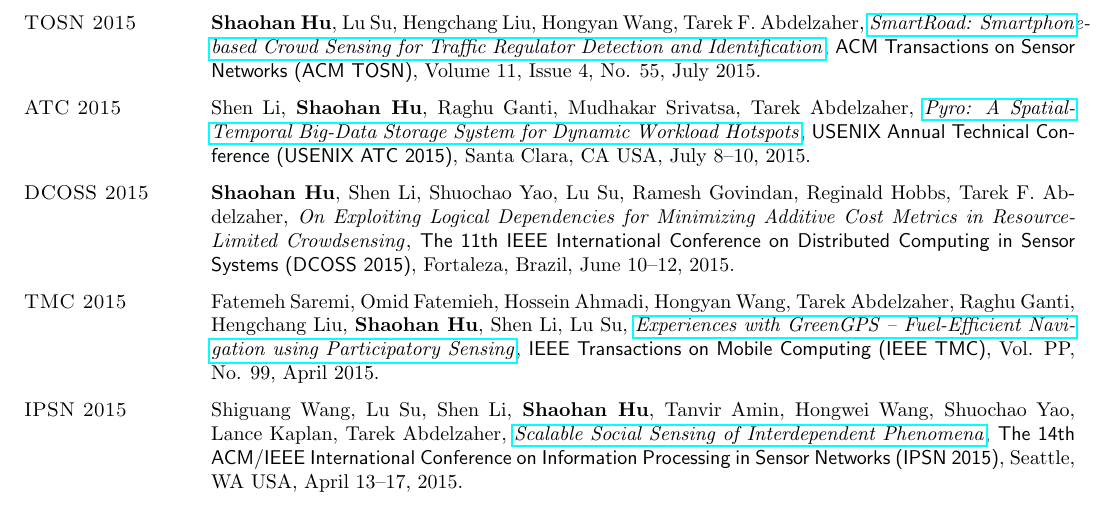
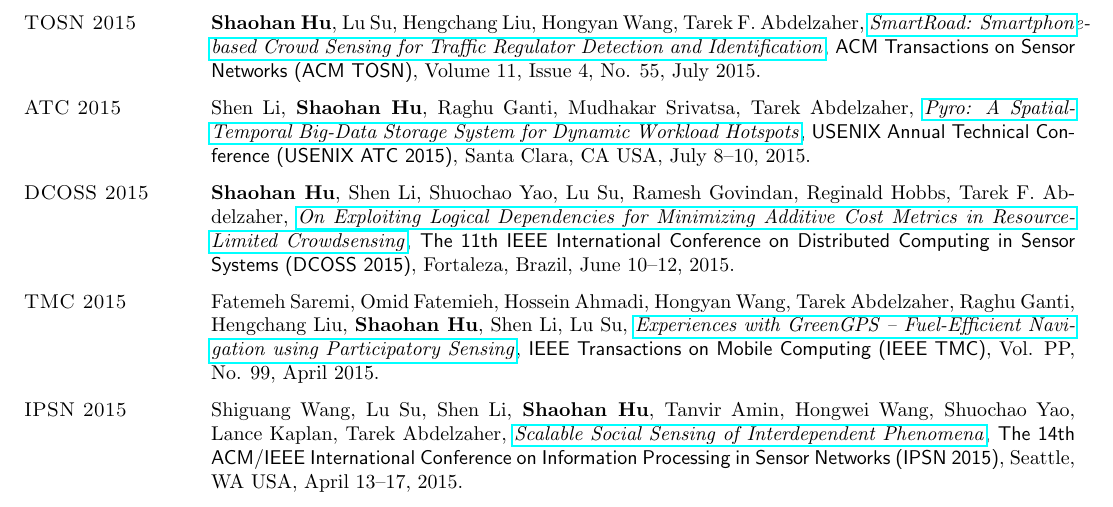
Before and after one commit to hushaohan/hushaohan.github.io, a LaTeX CV (cv.tex, which reads publications.tex): part of page 4 of 8, cut so that both start at the same text. Compiled offline with pdfLaTeX.

Commit message:
added hu2015dcoss ieee link

```diff
--- a/publications.tex
+++ b/publications.tex
@@ -12,7 +12,7 @@
 \section{\sc ATC 2015}\hypertarget{li2015atc}{} Shen Li, \textbf{Shaohan Hu}, Raghu Ganti, Mudhakar Srivatsa, Tarek Abdelzaher, \href{https://www.usenix.org/system/files/conference/atc15/atc15-paper-li-shen.pdf}{\emph{Pyro: A Spatial-Temporal Big-Data Storage System for Dynamic Workload Hotspots}}, \textsf{USENIX Annual Technical Conference (USENIX ATC 2015)}, Santa Clara, CA USA, July 8--10, 2015.
 \vspace{-0.3cm}
 
-\section{\sc DCOSS 2015}\hypertarget{hu2015dcoss}{} \textbf{Shaohan Hu}, Shen Li, Shuochao Yao, Lu Su, Ramesh Govindan, Reginald Hobbs, Tarek F. Abdelzaher, \href{}{\emph{On Exploiting Logical Dependencies for Minimizing Additive Cost Metrics in Resource-Limited Crowdsensing}}, \textsf{The 11th IEEE International Conference on Distributed Computing in Sensor Systems (DCOSS 2015)}, Fortaleza, Brazil, June 10--12, 2015.
+\section{\sc DCOSS 2015}\hypertarget{hu2015dcoss}{} \textbf{Shaohan Hu}, Shen Li, Shuochao Yao, Lu Su, Ramesh Govindan, Reginald Hobbs, Tarek F. Abdelzaher, \href{http://ieeexplore.ieee.org/xpl/articleDetails.jsp?arnumber=7165037}{\emph{On Exploiting Logical Dependencies for Minimizing Additive Cost Metrics in Resource-Limited Crowdsensing}}, \textsf{The 11th IEEE International Conference on Distributed Computing in Sensor Systems (DCOSS 2015)}, Fortaleza, Brazil, June 10--12, 2015.
 \vspace{-0.3cm}
 
 \section{\sc TMC 2015}\hypertarget{saremi2015tmc}{} Fatemeh Saremi, Omid Fatemieh, Hossein Ahmadi, Hongyan Wang, Tarek Abdelzaher, Raghu Ganti, Hengchang Liu, \textbf{Shaohan Hu}, Shen Li, Lu Su, \href{http://ieeexplore.ieee.org/xpl/articleDetails.jsp?tp=&arnumber=7084108}{\emph{Experiences with GreenGPS -- Fuel-Efficient Navigation using Participatory Sensing}}, \textsf{IEEE Transactions on Mobile Computing (IEEE TMC)}, Vol. PP, No. 99, April 2015.
```
Also changed, not shown: cv.pdf.
